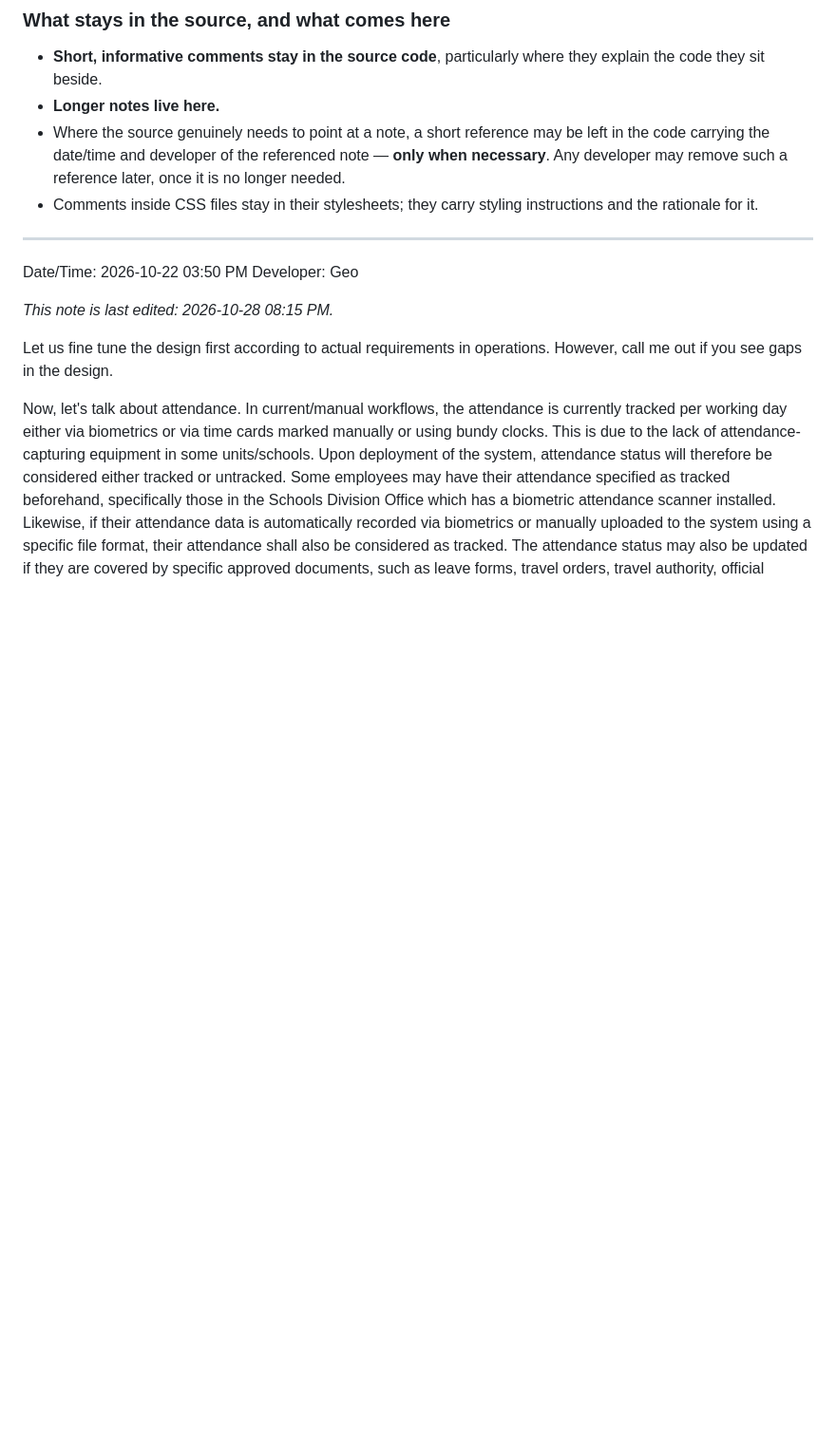
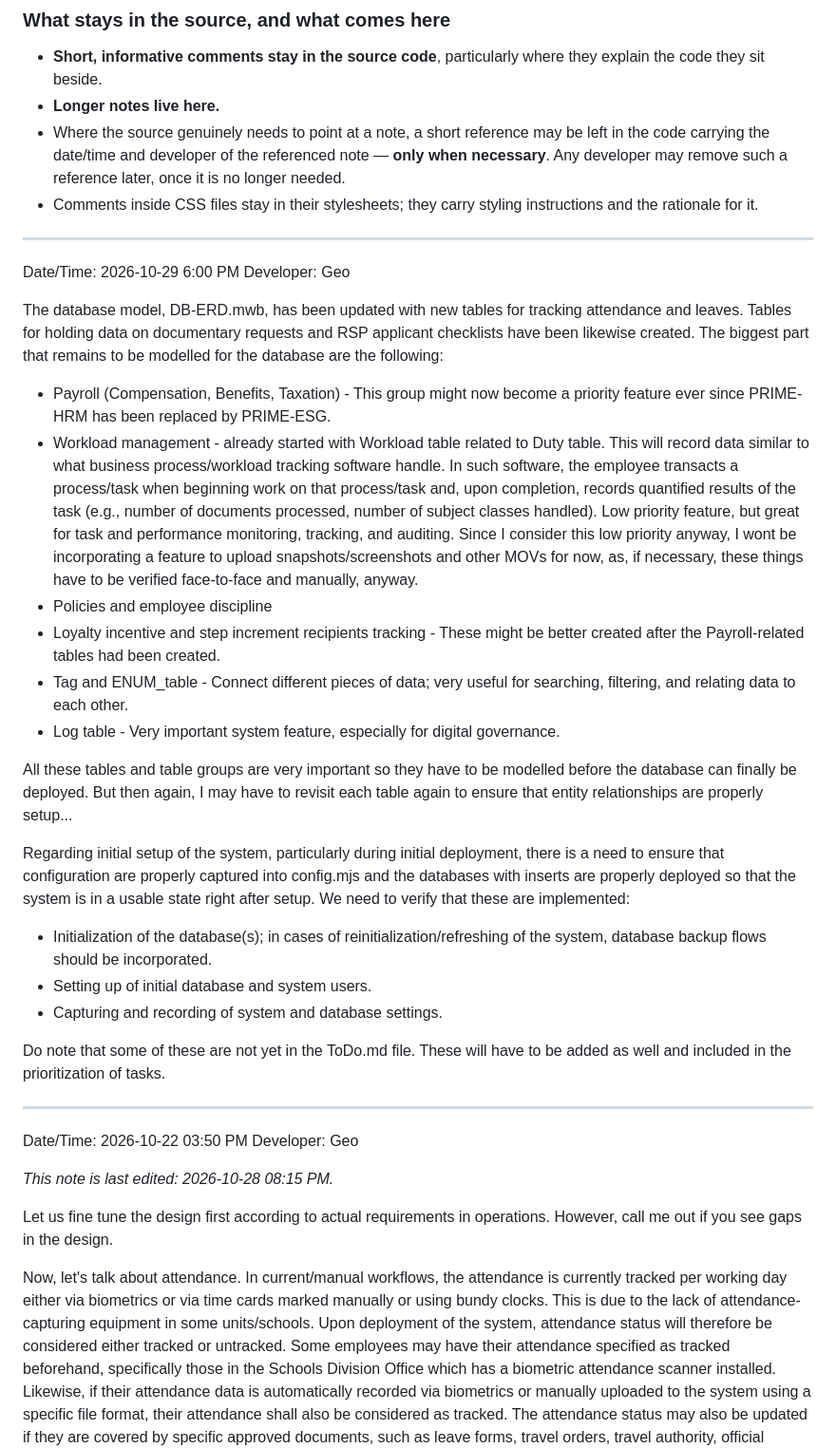
Before and after one commit to GeoDuqueza1939/IHRMIS-Web, a Markdown page: .docsanddesign/DevNotes.md, the part around the change. Shown at 95% size. GitHub-like rendering; blank space fills up the shorter version.

Commit message:
Updated DevNotes (late commit)

```diff
--- a/.docsanddesign/DevNotes.md
+++ b/.docsanddesign/DevNotes.md
@@ -24,6 +24,30 @@
   later, once it is no longer needed.
 - Comments inside CSS files stay in their stylesheets; they carry styling
   instructions and the rationale for it.
+
+---
+
+Date/Time: 2026-10-29 6:00 PM
+Developer: Geo
+
+The database model, DB-ERD.mwb, has been updated with new tables for tracking attendance and leaves. Tables for holding data on documentary requests and RSP applicant checklists have been likewise created. The biggest part that remains to be modelled for the database are the following:
+
+- Payroll (Compensation, Benefits, Taxation) - This group might now become a priority feature ever since PRIME-HRM has been replaced by PRIME-ESG.
+- Workload management - already started with Workload table related to Duty table. This will record data similar to what business process/workload tracking software handle. In such software, the employee transacts a process/task when beginning work on that process/task and, upon completion, records quantified results of the task (e.g., number of documents processed, number of subject classes handled). Low priority feature, but great for task and performance monitoring, tracking, and auditing. Since I consider this low priority anyway, I wont be incorporating a feature to upload snapshots/screenshots and other MOVs for now, as, if necessary, these things have to be verified face-to-face and manually, anyway.
+- Policies and employee discipline
+- Loyalty incentive and step increment recipients tracking - These might be better created after the Payroll-related tables had been created.
+- Tag and ENUM_table - Connect different pieces of data; very useful for searching, filtering, and relating data to each other.
+- Log table - Very important system feature, especially for digital governance.
+
+All these tables and table groups are very important so they have to be modelled before the database can finally be deployed. But then again, I may have to revisit each table again to ensure that entity relationships are properly setup...
+
+Regarding initial setup of the system, particularly during initial deployment, there is a need to ensure that configuration are properly captured into config.mjs and the databases with inserts are properly deployed so that the system is in a usable state right after setup. We need to verify that these are implemented:
+
+- Initialization of the database(s); in cases of reinitialization/refreshing of the system, database backup flows should be incorporated.
+- Setting up of initial database and system users.
+- Capturing and recording of system and database settings.
+
+Do note that some of these are not yet in the ToDo.md file. These will have to be added as well and included in the prioritization of tasks.
 
 ---
 
```
